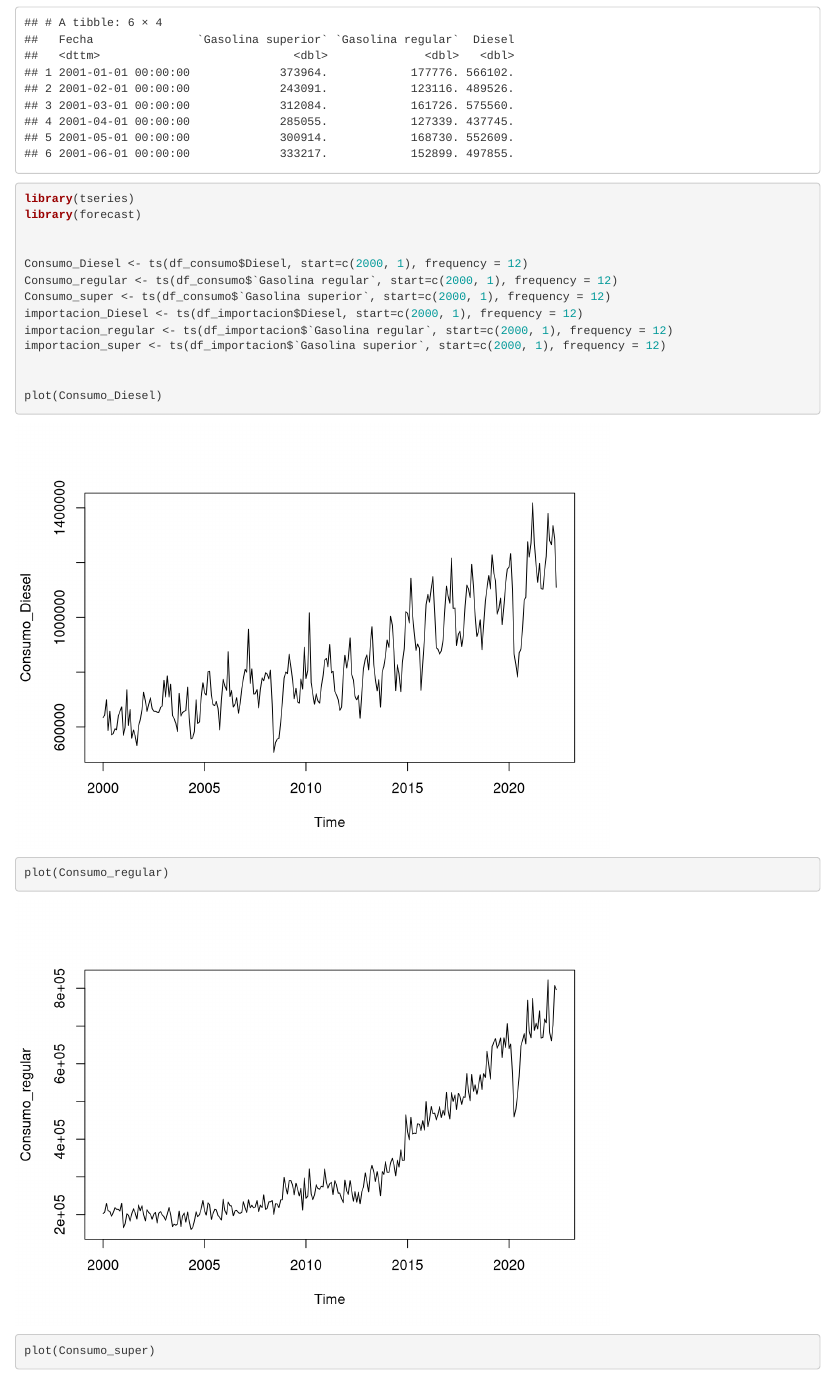
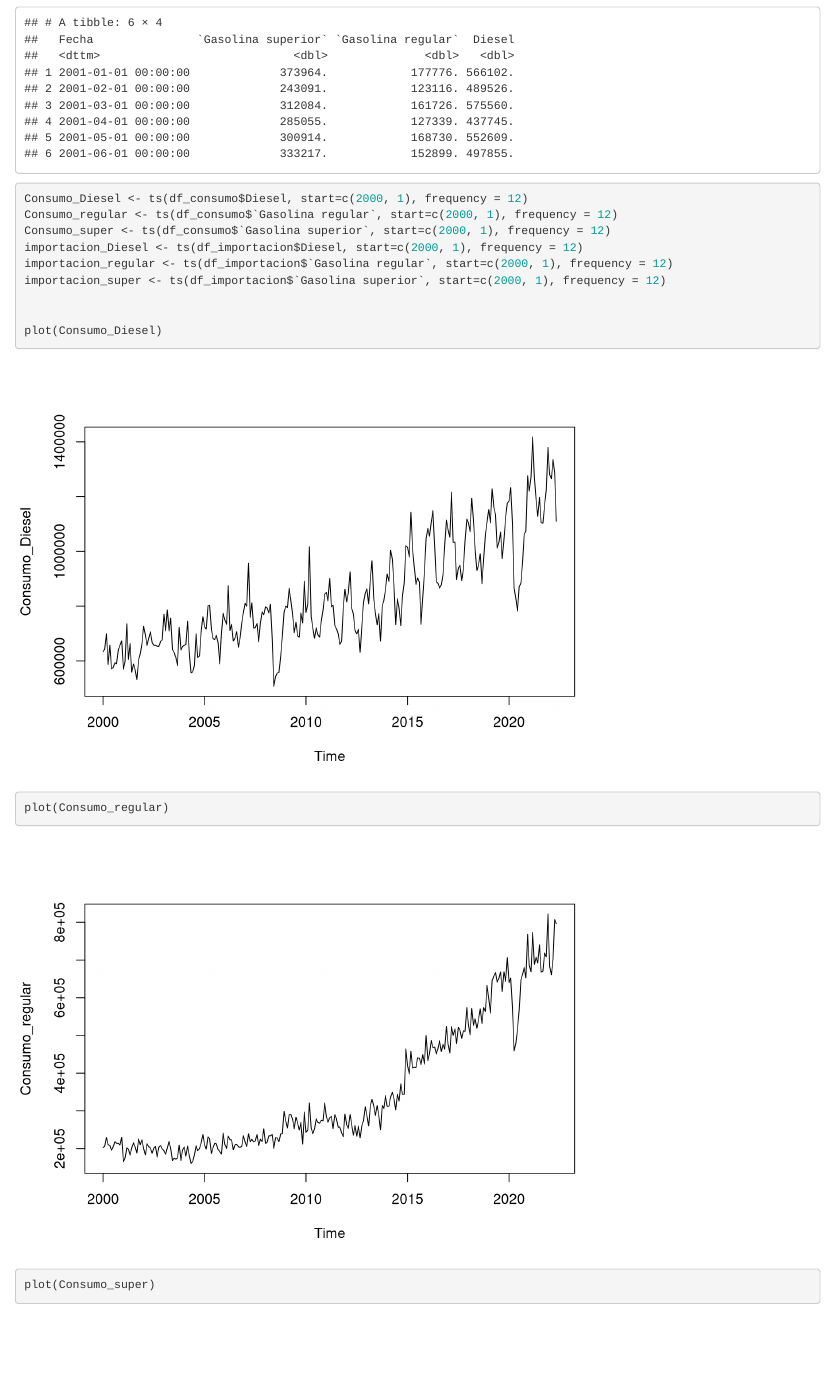
Before and after one commit to coutino568/HDT2-DATA-SCIENCE, an R Markdown document (HDT-2.Rmd): the page in a window 1100 px wide, from 3740 px down. Rendered offline with R 4.5, knitr and Pandoc, with nearby package versions.

Commit message:
fixed unfinished chunk

````diff
--- a/HDT-2.Rmd
+++ b/HDT-2.Rmd
@@ -56,9 +56,6 @@ df_importacion[4] <- NULL
 head(df_importacion)
 ```
 ```{r}
-library(tseries)
-library(forecast)
-
 
 Consumo_Diesel <- ts(df_consumo$Diesel, start=c(2000, 1), frequency = 12)
 Consumo_regular <- ts(df_consumo$`Gasolina regular`, start=c(2000, 1), frequency = 12)
````
Also changed, not shown: HDT-2.Rmd (2 more changed lines).
